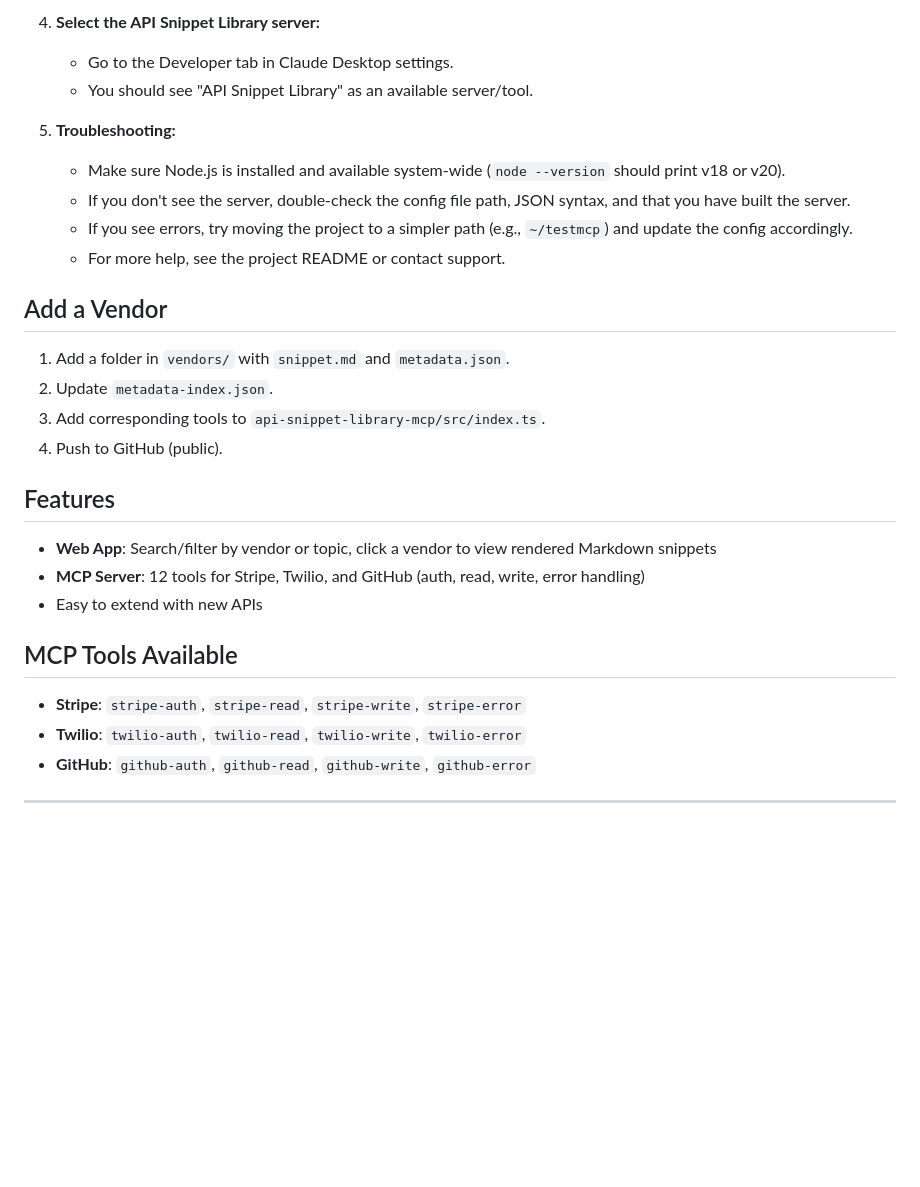
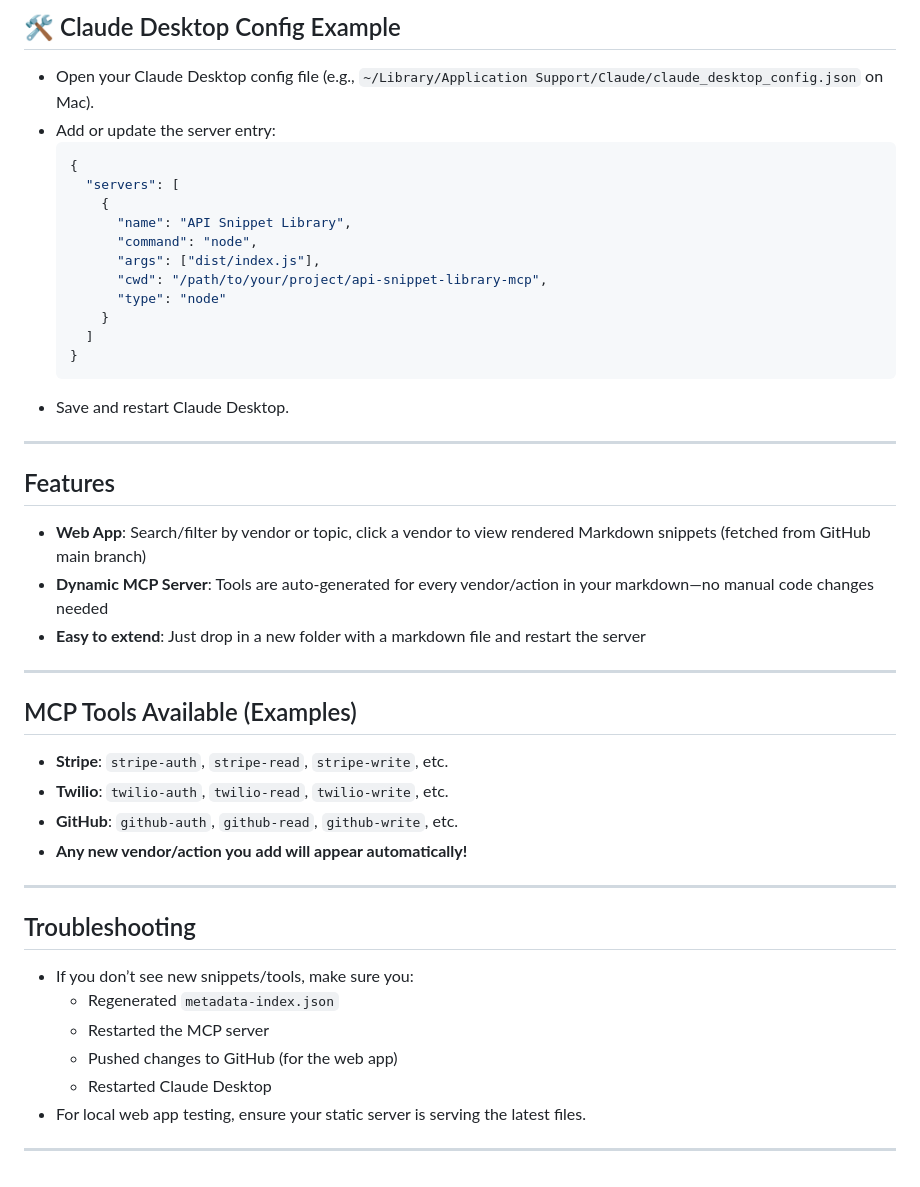
Before and after one commit to amitmanchella/api-integration-snippet-library, a Markdown page: README.md, the part around one of its changes. Rendered like a GitHub page; blank space fills up the shorter version.

````diff
--- a/README.md
+++ b/README.md
@@ -77,28 +84,46 @@ api-integration-snippet-library/
 
-4. **Select the API Snippet Library server:**
-   - Go to the Developer tab in Claude Desktop settings.
-   - You should see "API Snippet Library" as an available server/tool.
+## 🛠️ Claude Desktop Config Example
 
-5. **Troubleshooting:**
-   - Make sure Node.js is installed and available system-wide (`node --version` should print v18 or v20).
-   - If you don't see the server, double-check the config file path, JSON syntax, and that you have built the server.
-   - If you see errors, try moving the project to a simpler path (e.g., `~/testmcp`) and update the config accordingly.
-   - For more help, see the project README or contact support.
+- Open your Claude Desktop config file (e.g., `~/Library/Application Support/Claude/claude_desktop_config.json` on Mac).
+- Add or update the server entry:
+  ```json
+  {
+    "servers": [
+      {
+        "name": "API Snippet Library",
+        "command": "node",
+        "args": ["dist/index.js"],
+        "cwd": "/path/to/your/project/api-snippet-library-mcp",
+        "type": "node"
+      }
+    ]
+  }
+  ```
+- Save and restart Claude Desktop.
 
-## Add a Vendor
-1. Add a folder in `vendors/` with `snippet.md` and `metadata.json`.
-2. Update `metadata-index.json`.
-3. Add corresponding tools to `api-snippet-library-mcp/src/index.ts`.
-4. Push to GitHub (public).
+---
 
 ## Features
-- **Web App**: Search/filter by vendor or topic, click a vendor to view rendered Markdown snippets
-- **MCP Server**: 12 tools for Stripe, Twilio, and GitHub (auth, read, write, error handling)
-- Easy to extend with new APIs
-
-## MCP Tools Available
-- **Stripe**: `stripe-auth`, `stripe-read`, `stripe-write`, `stripe-error`
-- **Twilio**: `twilio-auth`, `twilio-read`, `twilio-write`, `twilio-error`
-- **GitHub**: `github-auth`, `github-read`, `github-write`, `github-error`
+- **Web App**: Search/filter by vendor or topic, click a vendor to view rendered Markdown snippets (fetched from GitHub main branch)
+- **Dynamic MCP Server**: Tools are auto-generated for every vendor/action in your markdown—no manual code changes needed
+- **Easy to extend**: Just drop in a new folder with a markdown file and restart the server
 
 ---
+
+## MCP Tools Available (Examples)
+- **Stripe**: `stripe-auth`, `stripe-read`, `stripe-write`, etc.
+- **Twilio**: `twilio-auth`, `twilio-read`, `twilio-write`, etc.
+- **GitHub**: `github-auth`, `github-read`, `github-write`, etc.
+- **Any new vendor/action you add will appear automatically!**
+
+---
+
+## Troubleshooting
+- If you don’t see new snippets/tools, make sure you:
+  - Regenerated `metadata-index.json`
+  - Restarted the MCP server
+  - Pushed changes to GitHub (for the web app)
+  - Restarted Claude Desktop
+- For local web app testing, ensure your static server is serving the latest files.
+
+---
````
Also changed, not shown: other parts of README.md (+52 -45 lines).
